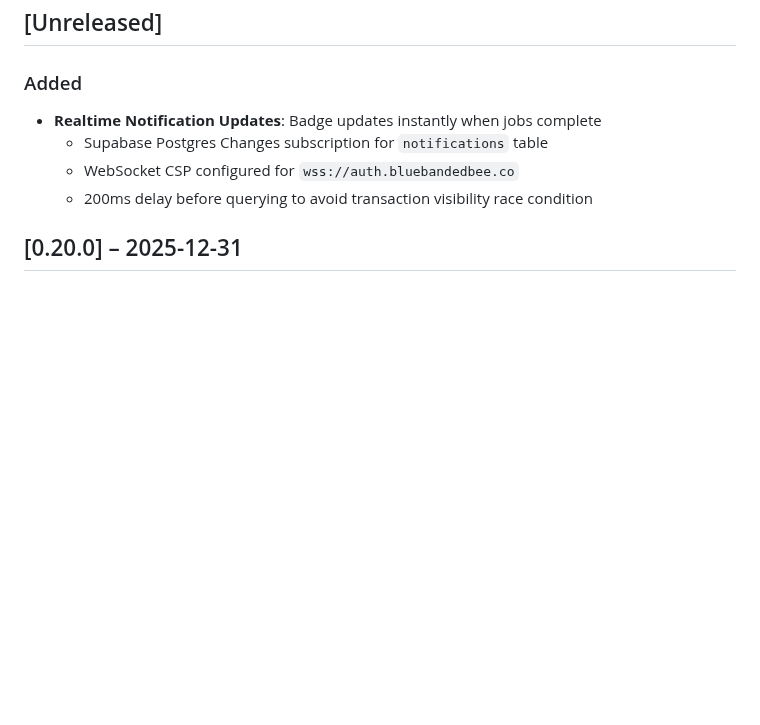
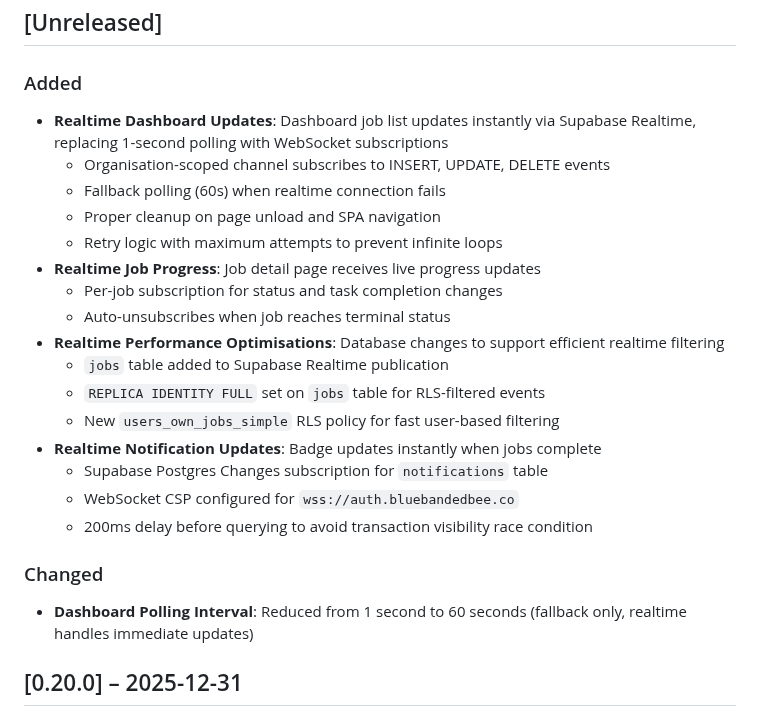
Before and after one commit to Harvey-AU/blue-banded-bee, a Markdown page: CHANGELOG.md, the part around the change. Drawn GitHub-style; blank space fills up the shorter version.

Commit message:
Update changelog for realtime dashboard

```diff
--- a/CHANGELOG.md
+++ b/CHANGELOG.md
@@ -31,10 +31,29 @@ On merge, CI will:
 
 ### Added
 
+- **Realtime Dashboard Updates**: Dashboard job list updates instantly via
+  Supabase Realtime, replacing 1-second polling with WebSocket subscriptions
+  - Organisation-scoped channel subscribes to INSERT, UPDATE, DELETE events
+  - Fallback polling (60s) when realtime connection fails
+  - Proper cleanup on page unload and SPA navigation
+  - Retry logic with maximum attempts to prevent infinite loops
+- **Realtime Job Progress**: Job detail page receives live progress updates
+  - Per-job subscription for status and task completion changes
+  - Auto-unsubscribes when job reaches terminal status
+- **Realtime Performance Optimisations**: Database changes to support efficient
+  realtime filtering
+  - `jobs` table added to Supabase Realtime publication
+  - `REPLICA IDENTITY FULL` set on `jobs` table for RLS-filtered events
+  - New `users_own_jobs_simple` RLS policy for fast user-based filtering
 - **Realtime Notification Updates**: Badge updates instantly when jobs complete
   - Supabase Postgres Changes subscription for `notifications` table
   - WebSocket CSP configured for `wss://auth.bluebandedbee.co`
   - 200ms delay before querying to avoid transaction visibility race condition
+
+### Changed
+
+- **Dashboard Polling Interval**: Reduced from 1 second to 60 seconds (fallback
+  only, realtime handles immediate updates)
 
 ## [0.20.0] – 2025-12-31
 
```
